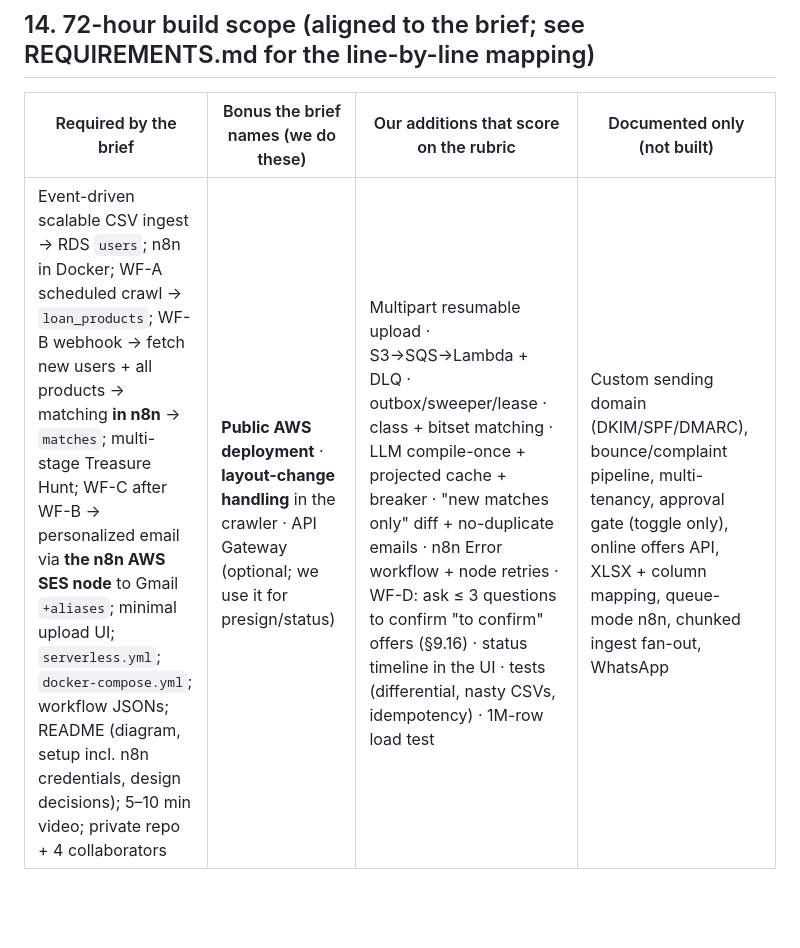
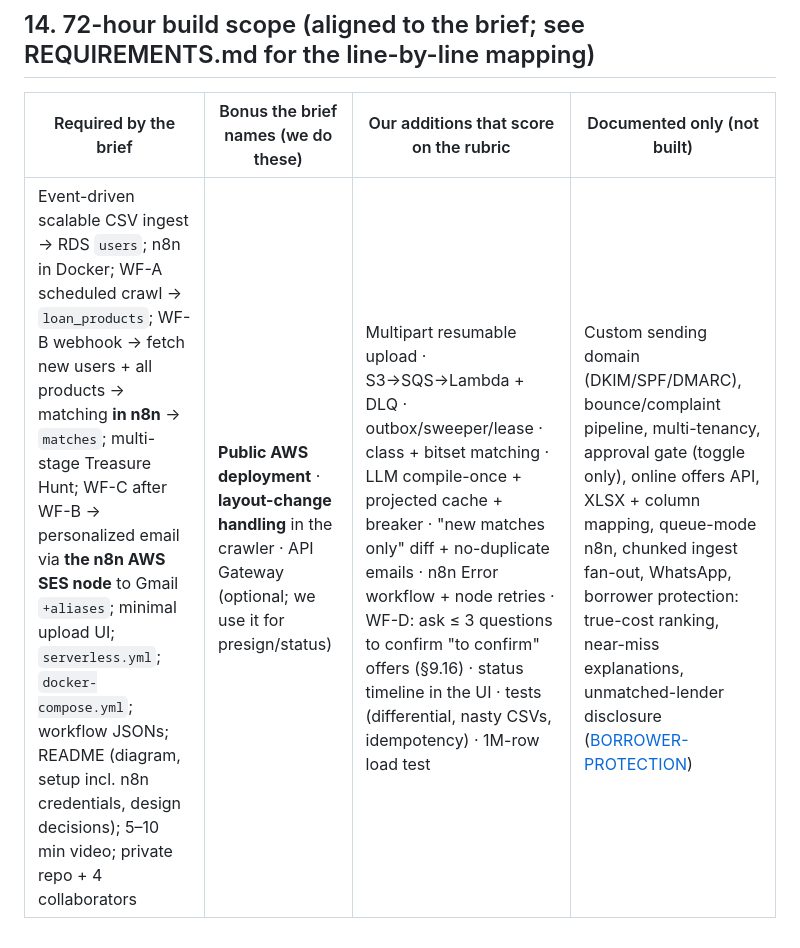
Before and after one commit to kaushalya4s5s7/clickpe-loan-engine, a Markdown page: docs/DESIGN.md, the part around the change. GitHub-like rendering; blank space fills up the shorter version.

```diff
--- a/docs/DESIGN.md
+++ b/docs/DESIGN.md
@@ -672,4 +672,4 @@ The decision rests on measurements anyone can rerun (OPTIMIZATION §12).
 ## 14. 72-hour build scope (aligned to the brief; see REQUIREMENTS.md for the line-by-line mapping)
 | Required by the brief | Bonus the brief names (we do these) | Our additions that score on the rubric | Documented only (not built) |
 |---|---|---|---|
-| Event-driven scalable CSV ingest → RDS `users`; n8n in Docker; WF-A scheduled crawl → `loan_products`; WF-B webhook → fetch new users + all products → matching **in n8n** → `matches`; multi-stage Treasure Hunt; WF-C after WF-B → personalized email via **the n8n AWS SES node** to Gmail `+aliases`; minimal upload UI; `serverless.yml`; `docker-compose.yml`; workflow JSONs; README (diagram, setup incl. n8n credentials, design decisions); 5–10 min video; private repo + 4 collaborators | **Public AWS deployment** · **layout-change handling** in the crawler · API Gateway (optional; we use it for presign/status) | Multipart resumable upload · S3→SQS→Lambda + DLQ · outbox/sweeper/lease · class + bitset matching · LLM compile-once + projected cache + breaker · "new matches only" diff + no-duplicate emails · n8n Error workflow + node retries · WF-D: ask ≤ 3 questions to confirm "to confirm" offers (§9.16) · status timeline in the UI · tests (differential, nasty CSVs, idempotency) · 1M-row load test | Custom sending domain (DKIM/SPF/DMARC), bounce/complaint pipeline, multi-tenancy, approval gate (toggle only), online offers API, XLSX + column mapping, queue-mode n8n, chunked ingest fan-out, WhatsApp |
+| Event-driven scalable CSV ingest → RDS `users`; n8n in Docker; WF-A scheduled crawl → `loan_products`; WF-B webhook → fetch new users + all products → matching **in n8n** → `matches`; multi-stage Treasure Hunt; WF-C after WF-B → personalized email via **the n8n AWS SES node** to Gmail `+aliases`; minimal upload UI; `serverless.yml`; `docker-compose.yml`; workflow JSONs; README (diagram, setup incl. n8n credentials, design decisions); 5–10 min video; private repo + 4 collaborators | **Public AWS deployment** · **layout-change handling** in the crawler · API Gateway (optional; we use it for presign/status) | Multipart resumable upload · S3→SQS→Lambda + DLQ · outbox/sweeper/lease · class + bitset matching · LLM compile-once + projected cache + breaker · "new matches only" diff + no-duplicate emails · n8n Error workflow + node retries · WF-D: ask ≤ 3 questions to confirm "to confirm" offers (§9.16) · status timeline in the UI · tests (differential, nasty CSVs, idempotency) · 1M-row load test | Custom sending domain (DKIM/SPF/DMARC), bounce/complaint pipeline, multi-tenancy, approval gate (toggle only), online offers API, XLSX + column mapping, queue-mode n8n, chunked ingest fan-out, WhatsApp, borrower protection: true-cost ranking, near-miss explanations, unmatched-lender disclosure ([BORROWER-PROTECTION](BORROWER-PROTECTION.md)) |
```
Also changed, not shown: README.md (+2 -1 lines), docs/BORROWER-PROTECTION.md (added, +273 -0 lines), docs/architecture.png.
